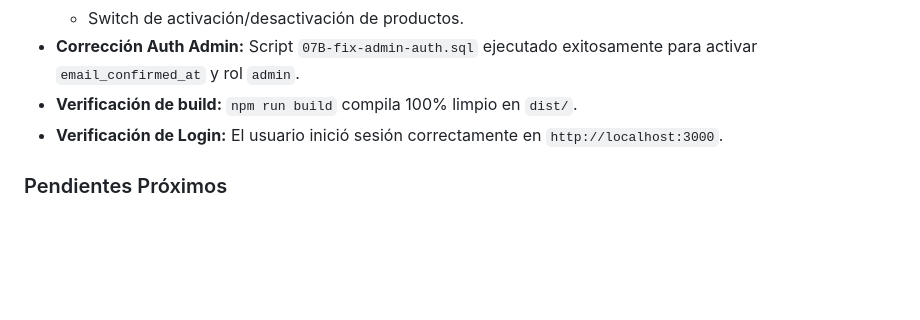
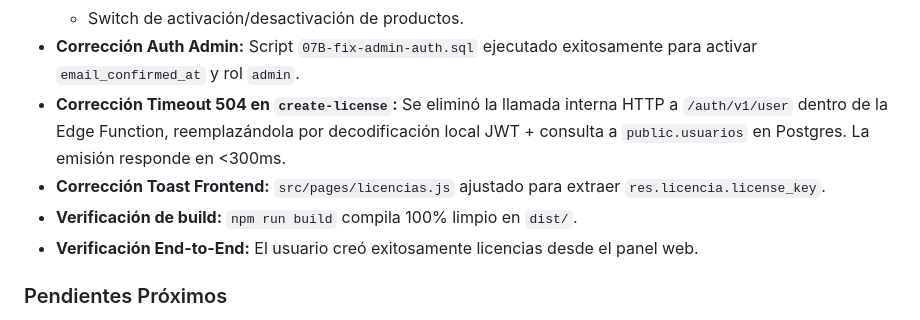
Before and after one commit to cycscarlos/AuthCenter, a Markdown page: config_session/memory.md, the part around the change. Drawn GitHub-style; blank space fills up the shorter version.

Commit message:
chore: actualizar memory.md con resolucion de 504 e integracion E2E

```diff
--- a/config_session/memory.md
+++ b/config_session/memory.md
@@ -49,8 +49,10 @@ Emisor central de licencias agnóstico y multi-producto (AutoStock, MedStock, Po
   - Exportación a CSV con formato BOM compatible con Excel.
   - Switch de activación/desactivación de productos.
 - **Corrección Auth Admin:** Script `07B-fix-admin-auth.sql` ejecutado exitosamente para activar `email_confirmed_at` y rol `admin`.
+- **Corrección Timeout 504 en `create-license`:** Se eliminó la llamada interna HTTP a `/auth/v1/user` dentro de la Edge Function, reemplazándola por decodificación local JWT + consulta a `public.usuarios` en Postgres. La emisión responde en <300ms.
+- **Corrección Toast Frontend:** `src/pages/licencias.js` ajustado para extraer `res.licencia.license_key`.
 - **Verificación de build:** `npm run build` compila 100% limpio en `dist/`.
-- **Verificación de Login:** El usuario inició sesión correctamente en `http://localhost:3000`.
+- **Verificación End-to-End:** El usuario creó exitosamente licencias desde el panel web.
 
 ### Pendientes Próximos
 
```
